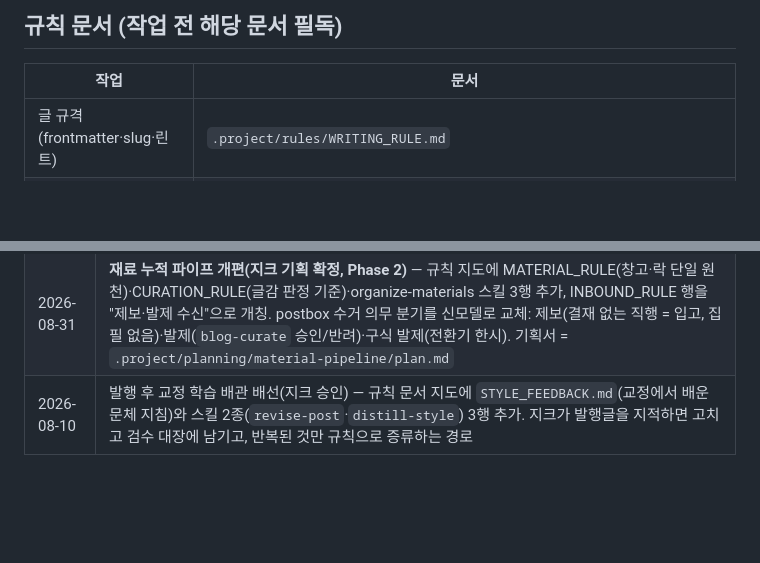
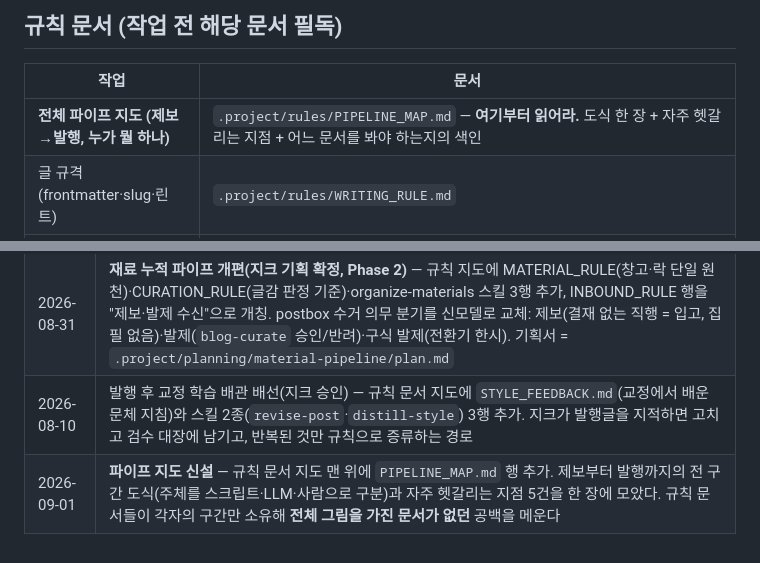
Before and after one commit to angar2/blog, a Markdown page: AGENTS.md, 2 parts joined by grey strips. Drawn GitHub-style; blank space fills up the shorter version.

Commit message:
docs: [pipeline-map] 파이프 전체 지도 신설
- .project/rules/PIPELINE_MAP.md 신설(로컬 전용) — 제보→발행 전 구간 도식,
  주체를 스크립트·LLM·사람으로 구분, 자주 헷갈리는 지점 5건, 문서 색인
- AGENTS.md 규칙 지도 맨 위에 등재
- 사유: 규칙 문서들이 각자의 구간만 소유해 전체 그림을 가진 문서가 없었다.
  지크가 플로우를 직접 그려 확인하는 과정에서 오해 5건이 드러나 성문화했다.

Co-Authored-By: Claude Opus 5 <noreply@anthropic.com>

```diff
--- a/AGENTS.md
+++ b/AGENTS.md
@@ -7,6 +7,7 @@
 
 | 작업 | 문서 |
 |---|---|
+| **전체 파이프 지도 (제보→발행, 누가 뭘 하나)** | `.project/rules/PIPELINE_MAP.md` — **여기부터 읽어라.** 도식 한 장 + 자주 헷갈리는 지점 + 어느 문서를 봐야 하는지의 색인 |
 | 글 규격 (frontmatter·slug·린트) | `.project/rules/WRITING_RULE.md` |
 | 문체 (지크의 글 목소리) | `.project/rules/WRITING_STYLE.md` |
 | 문체 — 교정에서 배운 것 | `.project/rules/STYLE_FEEDBACK.md` — 발행 후 지적에서 뽑은 지침. WRITING_STYLE과 충돌하면 이쪽이 이긴다 |
@@ -41,3 +42,4 @@
 | 2026-08-27 | 교정 배관 역할 재분배(지크 승인) — `revise-post`가 발행 정산까지 맡아 `ready` 대장을 만들고, `distill-style`은 그 대기열을 소비해 증류만 한다. `ready`의 뜻을 "발행 확인까지 끝나 닫힌 대장"으로 통일. 임시 스킬 `rewrite-post` 삭제 |
 | 2026-08-31 | **재료 누적 파이프 개편(지크 기획 확정, Phase 2)** — 규칙 지도에 MATERIAL_RULE(창고·락 단일 원천)·CURATION_RULE(글감 판정 기준)·organize-materials 스킬 3행 추가, INBOUND_RULE 행을 "제보·발제 수신"으로 개칭. postbox 수거 의무 분기를 신모델로 교체: 제보(결재 없는 직행 = 입고, 집필 없음)·발제(`blog-curate` 승인/반려)·구식 발제(전환기 한시). 기획서 = `.project/planning/material-pipeline/plan.md` |
 | 2026-08-10 | 발행 후 교정 학습 배관 배선(지크 승인) — 규칙 문서 지도에 `STYLE_FEEDBACK.md`(교정에서 배운 문체 지침)와 스킬 2종(`revise-post`·`distill-style`) 3행 추가. 지크가 발행글을 지적하면 고치고 검수 대장에 남기고, 반복된 것만 규칙으로 증류하는 경로 |
+| 2026-09-01 | **파이프 지도 신설** — 규칙 문서 지도 맨 위에 `PIPELINE_MAP.md` 행 추가. 제보부터 발행까지의 전 구간 도식(주체를 스크립트·LLM·사람으로 구분)과 자주 헷갈리는 지점 5건을 한 장에 모았다. 규칙 문서들이 각자의 구간만 소유해 **전체 그림을 가진 문서가 없던** 공백을 메운다 |
```
